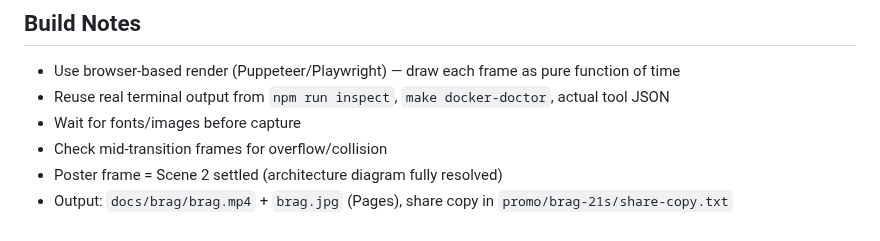
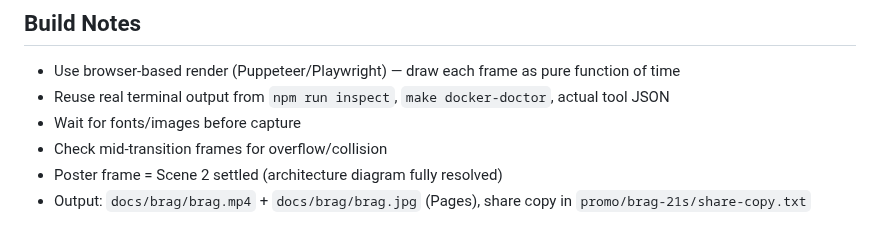
Before and after one commit to nitsuah/bb-mcp, a Markdown page: brag-plan.md, the part around the change. Drawn GitHub-style.

Commit message:
docs: brag-plan poster path under docs/brag
Co-Authored-By: Claude Opus 5.5 <noreply@anthropic.com>

```diff
--- a/brag-plan.md
+++ b/brag-plan.md
@@ -66,4 +66,4 @@ The **architecture diagram** from the README — client on left, bb-mcp in middl
 - Wait for fonts/images before capture
 - Check mid-transition frames for overflow/collision
 - Poster frame = Scene 2 settled (architecture diagram fully resolved)
-- Output: `docs/brag/brag.mp4` + `brag.jpg` (Pages), share copy in `promo/brag-21s/share-copy.txt`
+- Output: `docs/brag/brag.mp4` + `docs/brag/brag.jpg` (Pages), share copy in `promo/brag-21s/share-copy.txt`
```
